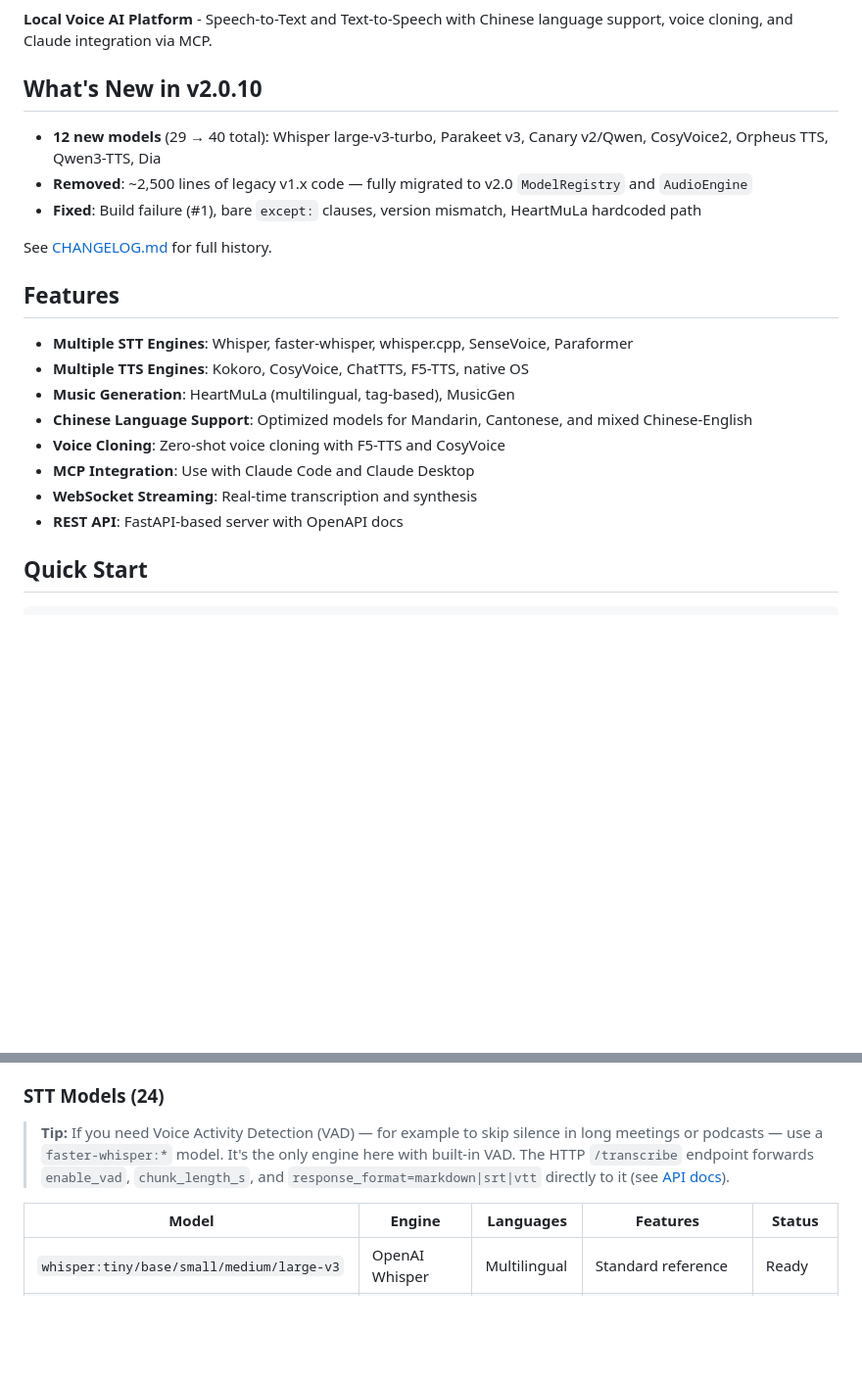
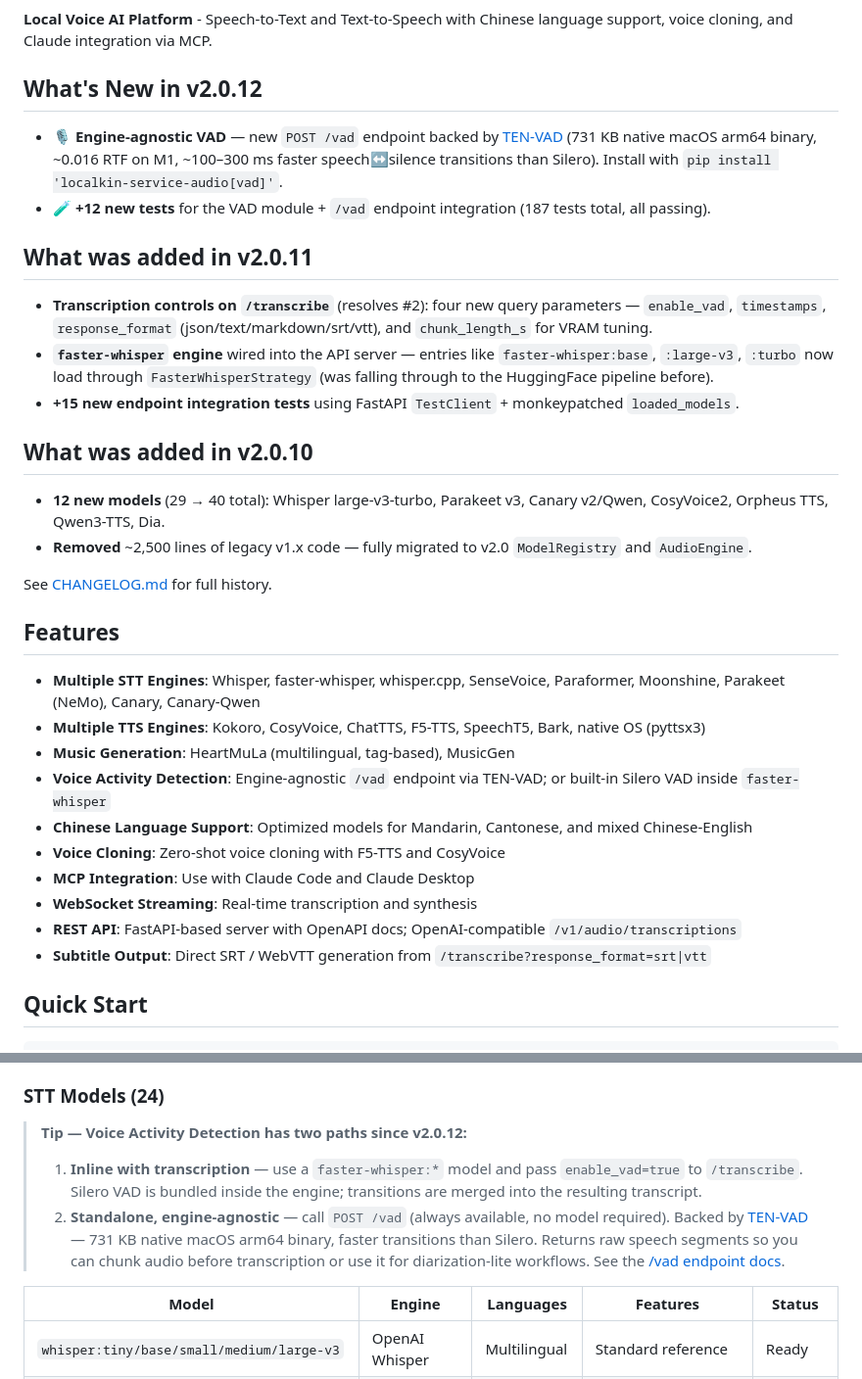
Before and after one commit to LocalKinAI/localkin-service-audio, a Markdown page: README.md, 2 parts joined by grey strips. Shown at 98% size. Drawn GitHub-style; blank space fills up the shorter version.

Commit message:
docs: refresh README for v2.0.12
  - Replace "What's New in v2.0.10" with cumulative "v2.0.12 / v2.0.11 /
    v2.0.10" stack so readers landing on the page see the current
    release first, with two priors as context. Always-current README
    pattern.
  - v2.0.12 entry: TEN-VAD module + /vad endpoint, +12 tests.
  - v2.0.11 entry: transcription controls (issue #2), faster-whisper
    wired into API, +15 endpoint tests.
  - Features list: now mentions VAD, all 9 STT engines (was 5), all 7
    TTS engines (was 5), subtitle output via response_format=srt|vtt,
    OpenAI-compatible endpoint.
  - VAD tip in the STT models table: was "use faster-whisper, it's the
    only one with VAD". Now distinguishes two paths since v2.0.12 —
    inline `enable_vad=true` on /transcribe (Silero, faster-whisper
    only) vs standalone /vad (TEN-VAD, engine-agnostic).

No behavior change. README-only.

Co-Authored-By: Claude Opus 4.7 (1M context) <noreply@anthropic.com>

```diff
--- a/README.md
+++ b/README.md
@@ -6,24 +6,36 @@
 
 **Local Voice AI Platform** - Speech-to-Text and Text-to-Speech with Chinese language support, voice cloning, and Claude integration via MCP.
 
-## What's New in v2.0.10
+## What's New in v2.0.12
 
-- **12 new models** (29 → 40 total): Whisper large-v3-turbo, Parakeet v3, Canary v2/Qwen, CosyVoice2, Orpheus TTS, Qwen3-TTS, Dia
-- **Removed**: ~2,500 lines of legacy v1.x code — fully migrated to v2.0 `ModelRegistry` and `AudioEngine`
-- **Fixed**: Build failure (#1), bare `except:` clauses, version mismatch, HeartMuLa hardcoded path
+- **🎙️ Engine-agnostic VAD** — new `POST /vad` endpoint backed by [TEN-VAD](https://huggingface.co/TEN-framework/ten-vad) (731 KB native macOS arm64 binary, ~0.016 RTF on M1, ~100–300 ms faster speech↔silence transitions than Silero). Install with `pip install 'localkin-service-audio[vad]'`.
+- **🧪 +12 new tests** for the VAD module + `/vad` endpoint integration (187 tests total, all passing).
+
+## What was added in v2.0.11
+
+- **Transcription controls on `/transcribe`** (resolves #2): four new query parameters — `enable_vad`, `timestamps`, `response_format` (json/text/markdown/srt/vtt), and `chunk_length_s` for VRAM tuning.
+- **`faster-whisper` engine** wired into the API server — entries like `faster-whisper:base`, `:large-v3`, `:turbo` now load through `FasterWhisperStrategy` (was falling through to the HuggingFace pipeline before).
+- **+15 new endpoint integration tests** using FastAPI `TestClient` + monkeypatched `loaded_models`.
+
+## What was added in v2.0.10
+
+- **12 new models** (29 → 40 total): Whisper large-v3-turbo, Parakeet v3, Canary v2/Qwen, CosyVoice2, Orpheus TTS, Qwen3-TTS, Dia.
+- **Removed** ~2,500 lines of legacy v1.x code — fully migrated to v2.0 `ModelRegistry` and `AudioEngine`.
 
 See [CHANGELOG.md](CHANGELOG.md) for full history.
 
 ## Features
 
-- **Multiple STT Engines**: Whisper, faster-whisper, whisper.cpp, SenseVoice, Paraformer
-- **Multiple TTS Engines**: Kokoro, CosyVoice, ChatTTS, F5-TTS, native OS
+- **Multiple STT Engines**: Whisper, faster-whisper, whisper.cpp, SenseVoice, Paraformer, Moonshine, Parakeet (NeMo), Canary, Canary-Qwen
+- **Multiple TTS Engines**: Kokoro, CosyVoice, ChatTTS, F5-TTS, SpeechT5, Bark, native OS (pyttsx3)
 - **Music Generation**: HeartMuLa (multilingual, tag-based), MusicGen
+- **Voice Activity Detection**: Engine-agnostic `/vad` endpoint via TEN-VAD; or built-in Silero VAD inside `faster-whisper`
 - **Chinese Language Support**: Optimized models for Mandarin, Cantonese, and mixed Chinese-English
 - **Voice Cloning**: Zero-shot voice cloning with F5-TTS and CosyVoice
 - **MCP Integration**: Use with Claude Code and Claude Desktop
 - **WebSocket Streaming**: Real-time transcription and synthesis
-- **REST API**: FastAPI-based server with OpenAPI docs
+- **REST API**: FastAPI-based server with OpenAPI docs; OpenAI-compatible `/v1/audio/transcriptions`
+- **Subtitle Output**: Direct SRT / WebVTT generation from `/transcribe?response_format=srt|vtt`
 
 ## Quick Start
 
@@ -364,7 +376,10 @@ kin web --port 5000
 
 ### STT Models (24)
 
-> **Tip:** If you need Voice Activity Detection (VAD) — for example to skip silence in long meetings or podcasts — use a `faster-whisper:*` model. It's the only engine here with built-in VAD. The HTTP `/transcribe` endpoint forwards `enable_vad`, `chunk_length_s`, and `response_format=markdown|srt|vtt` directly to it (see [API docs](#endpoints)).
+> **Tip — Voice Activity Detection has two paths since v2.0.12:**
+>
+> 1. **Inline with transcription** — use a `faster-whisper:*` model and pass `enable_vad=true` to `/transcribe`. Silero VAD is bundled inside the engine; transitions are merged into the resulting transcript.
+> 2. **Standalone, engine-agnostic** — call `POST /vad` (always available, no model required). Backed by [TEN-VAD](https://huggingface.co/TEN-framework/ten-vad) — 731 KB native macOS arm64 binary, faster transitions than Silero. Returns raw speech segments so you can chunk audio before transcription or use it for diarization-lite workflows. See the [/vad endpoint docs](#endpoints).
 
 | Model | Engine | Languages | Features | Status |
 |-------|--------|-----------|----------|--------|
```
